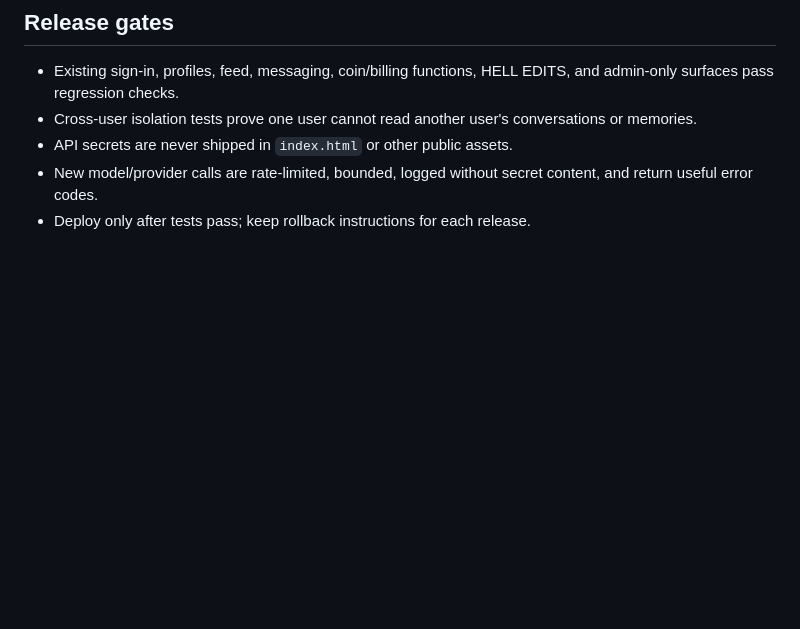
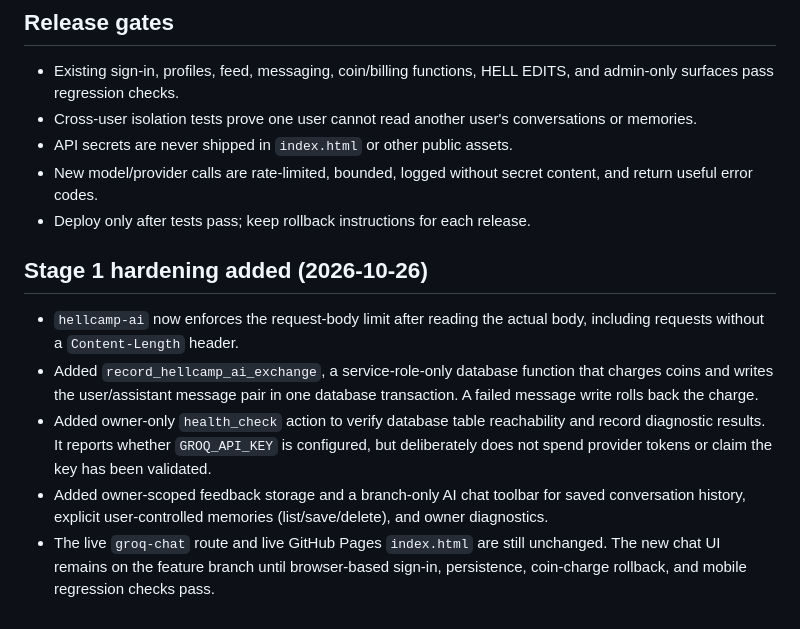
Before and after one commit to muskysocial/Hell-Camp-AI-Social-, a Markdown page: docs/HELL-CAMP-AI-FOUNDATION.md, the part around the change. Drawn GitHub-style; blank space fills up the shorter version.

Commit message:
Document AI persistence controls and transactional coin safety

```diff
--- a/docs/HELL-CAMP-AI-FOUNDATION.md
+++ b/docs/HELL-CAMP-AI-FOUNDATION.md
@@ -42,3 +42,11 @@ All tables enable RLS. Conversation/message/tool-run reads are owner-scoped; the
 - API secrets are never shipped in `index.html` or other public assets.
 - New model/provider calls are rate-limited, bounded, logged without secret content, and return useful error codes.
 - Deploy only after tests pass; keep rollback instructions for each release.
+
+## Stage 1 hardening added (2026-10-26)
+
+- `hellcamp-ai` now enforces the request-body limit after reading the actual body, including requests without a `Content-Length` header.
+- Added `record_hellcamp_ai_exchange`, a service-role-only database function that charges coins and writes the user/assistant message pair in one database transaction. A failed message write rolls back the charge.
+- Added owner-only `health_check` action to verify database table reachability and record diagnostic results. It reports whether `GROQ_API_KEY` is configured, but deliberately does not spend provider tokens or claim the key has been validated.
+- Added owner-scoped feedback storage and a branch-only AI chat toolbar for saved conversation history, explicit user-controlled memories (list/save/delete), and owner diagnostics.
+- The live `groq-chat` route and live GitHub Pages `index.html` are still unchanged. The new chat UI remains on the feature branch until browser-based sign-in, persistence, coin-charge rollback, and mobile regression checks pass.
```
